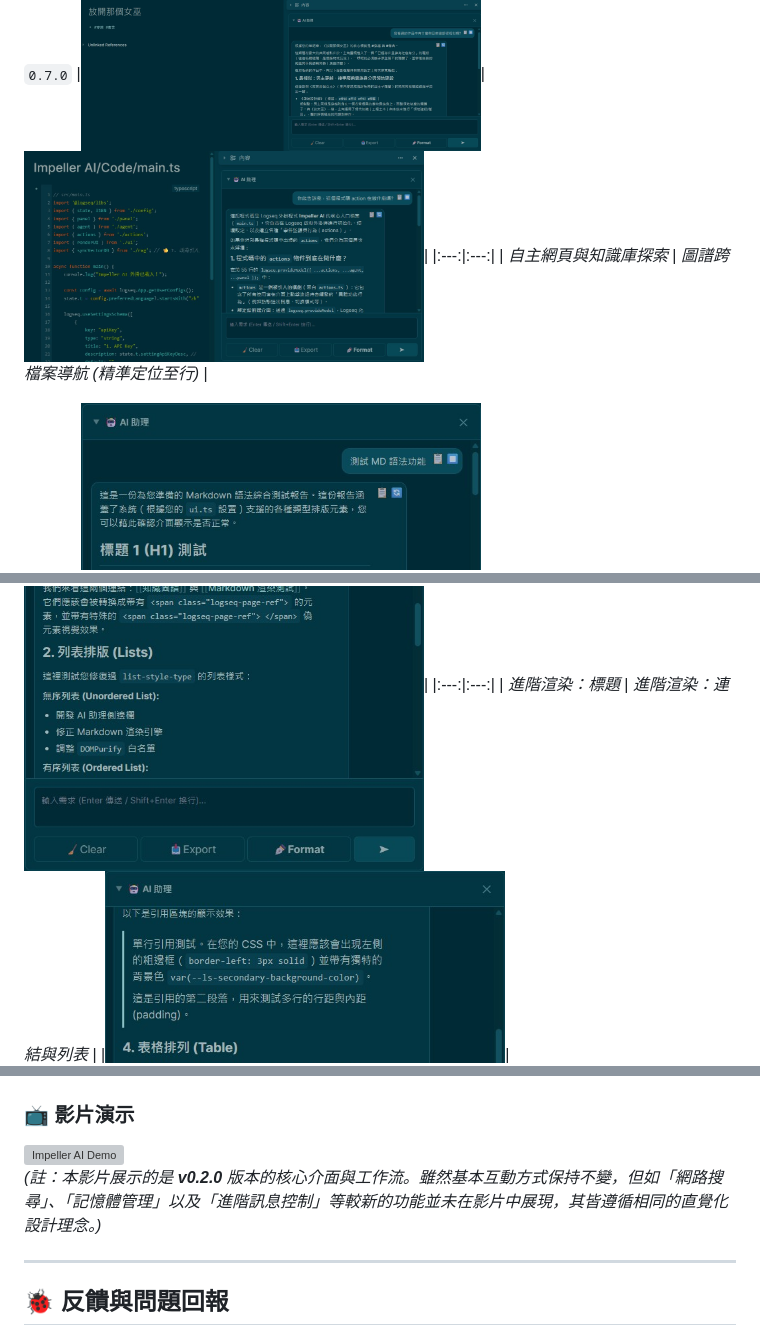
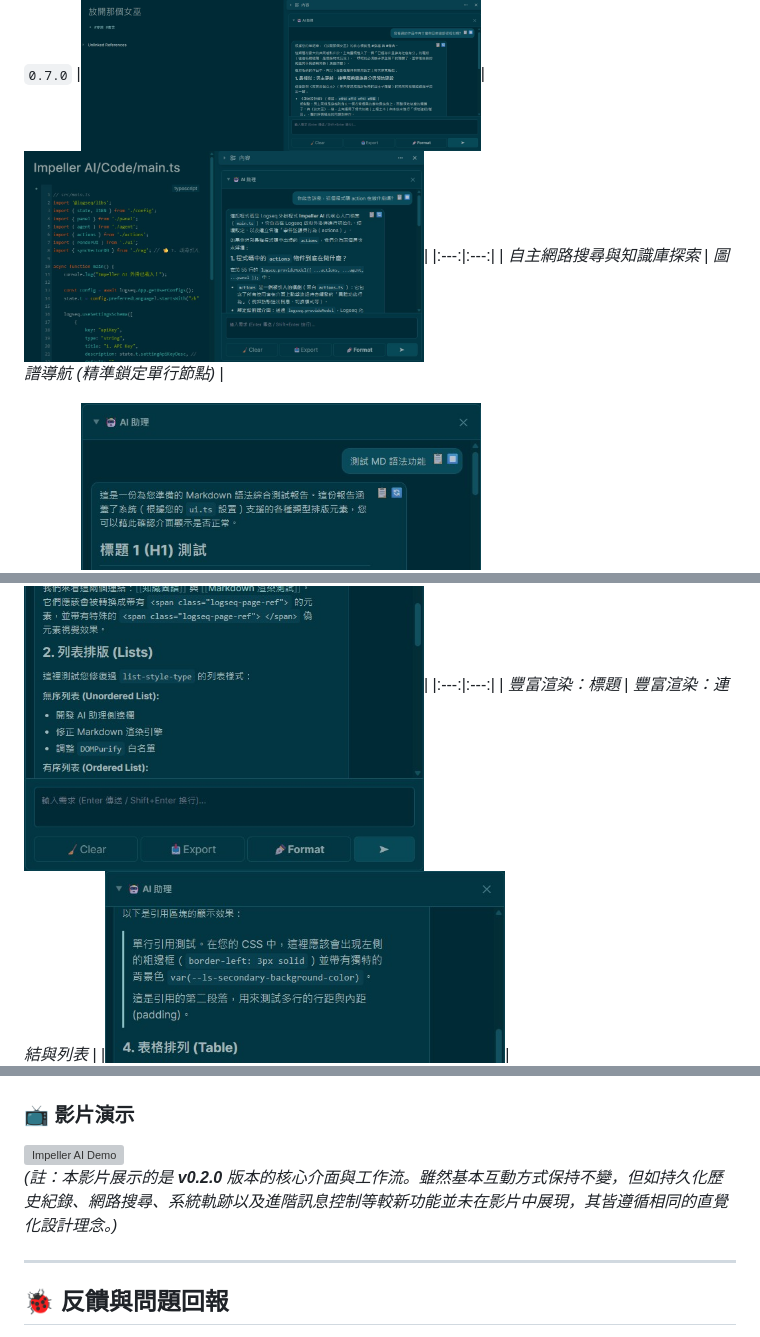
Before and after one commit to hhs456/logseq-impeller-ai, a Markdown page: README.zh-TW.md, 3 parts joined by grey strips. Rendered like a GitHub page; grey boxes are pictures that could not be loaded.

```diff
--- a/README.zh-TW.md
+++ b/README.zh-TW.md
@@ -28,10 +28,10 @@
 `0.7.0`
 |<img src="./img/screenshot_auto_serach.jpg" width="400" alt="Agentic Call Traces">|<img src="./img/screenshot_code_review.jpg" width="400" alt="Cross-file Structure Assembly">|
 |:---:|:---:|
-| *自主網頁與知識庫探索* | *圖譜跨檔案導航 (精準定位至行)* |
+| *自主網路搜尋與知識庫探索* | *圖譜導航 (精準鎖定單行節點)* |
 
 `0.8.0`
 |<img src="./img/screenshot_md_header.jpg" width="400" alt="Markdown Headers">|<img src="./img/screenshot_md_link&list.jpg" width="400" alt="Markdown Links and Lists">|
 |:---:|:---:|
-| *進階渲染：標題* | *進階渲染：連結與列表* |
+| *豐富渲染：標題* | *豐富渲染：連結與列表* |
 |<img src="./img/screenshot_md_block&table.jpg" width="400" alt="Markdown Blockquotes & Tables">|<img src="./img/screenshot_md_code.jpg" width="400" alt="Markdown Code Blocks">|
@@ -106,7 +113,7 @@ Impeller UI 常駐於您的 **右側邊欄** 中，作為您跨頁面持續存
 ### 📺 影片演示
 
 [![Impeller AI Demo](https://img.youtube.com/vi/NQm55NCPv98/maxresdefault.jpg)](https://youtu.be/NQm55NCPv98)
-*(註：本影片展示的是 **v0.2.0** 版本的核心介面與工作流。雖然基本互動方式保持不變，但如「網路搜尋」、「記憶體管理」以及「進階訊息控制」等較新的功能並未在影片中展現，其皆遵循相同的直覺化設計理念。)*
+*(註：本影片展示的是 **v0.2.0** 版本的核心介面與工作流。雖然基本互動方式保持不變，但如持久化歷史紀錄、網路搜尋、系統軌跡以及進階訊息控制等較新功能並未在影片中展現，其皆遵循相同的直覺化設計理念。)*
 
 ---
 
```
Also changed, not shown: other parts of README.zh-TW.md (+17 -10 lines), CHANGELOG.md (+11 -0 lines), README.md (+18 -10 lines), img/screenshot_history.jpg (added), 14 other files.
